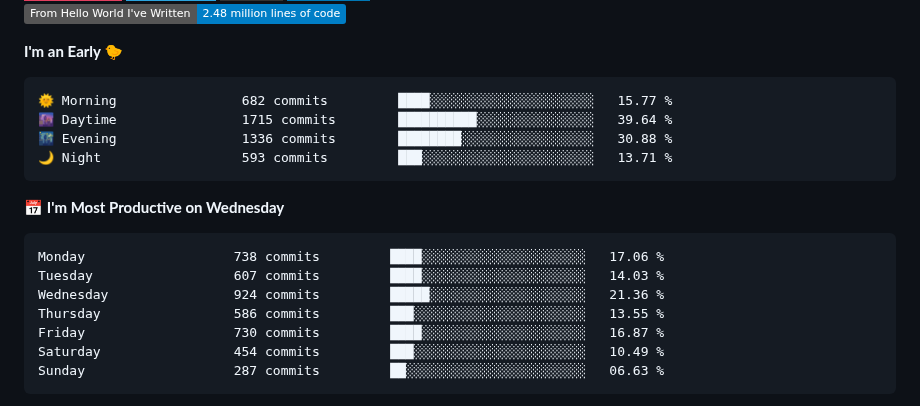
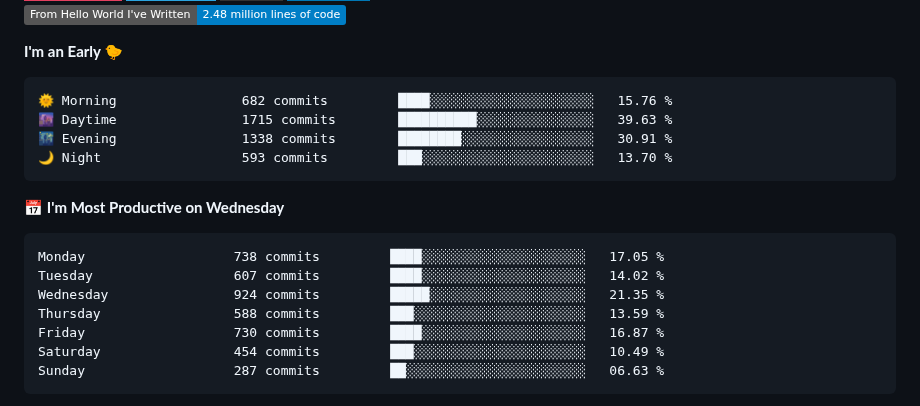
Before and after one commit to gabref/gabref, a Markdown page: README.md, the part around one of its changes. Drawn GitHub-style; badges without logos.

Commit message:
Updated with Dev Metrics

````diff
--- a/README.md
+++ b/README.md
@@ -46,18 +46,18 @@
 **I'm an Early 🐤**
 
 ```text
-🌞 Morning                682 commits         ████░░░░░░░░░░░░░░░░░░░░░   15.77 %
-🌆 Daytime                1715 commits        ██████████░░░░░░░░░░░░░░░   39.64 %
-🌃 Evening                1336 commits        ████████░░░░░░░░░░░░░░░░░   30.88 %
-🌙 Night                  593 commits         ███░░░░░░░░░░░░░░░░░░░░░░   13.71 %
+🌞 Morning                682 commits         ████░░░░░░░░░░░░░░░░░░░░░   15.76 %
+🌆 Daytime                1715 commits        ██████████░░░░░░░░░░░░░░░   39.63 %
+🌃 Evening                1338 commits        ████████░░░░░░░░░░░░░░░░░   30.91 %
+🌙 Night                  593 commits         ███░░░░░░░░░░░░░░░░░░░░░░   13.70 %
 ```
 📅 **I'm Most Productive on Wednesday**
 
 ```text
-Monday                   738 commits         ████░░░░░░░░░░░░░░░░░░░░░   17.06 %
-Tuesday                  607 commits         ████░░░░░░░░░░░░░░░░░░░░░   14.03 %
-Wednesday                924 commits         █████░░░░░░░░░░░░░░░░░░░░   21.36 %
-Thursday                 586 commits         ███░░░░░░░░░░░░░░░░░░░░░░   13.55 %
+Monday                   738 commits         ████░░░░░░░░░░░░░░░░░░░░░   17.05 %
+Tuesday                  607 commits         ████░░░░░░░░░░░░░░░░░░░░░   14.02 %
+Wednesday                924 commits         █████░░░░░░░░░░░░░░░░░░░░   21.35 %
+Thursday                 588 commits         ███░░░░░░░░░░░░░░░░░░░░░░   13.59 %
 Friday                   730 commits         ████░░░░░░░░░░░░░░░░░░░░░   16.87 %
 Saturday                 454 commits         ███░░░░░░░░░░░░░░░░░░░░░░   10.49 %
 Sunday                   287 commits         ██░░░░░░░░░░░░░░░░░░░░░░░   06.63 %
````
Also changed, not shown: other parts of README.md (+1 -1 lines), assets/bar_graph.png.
